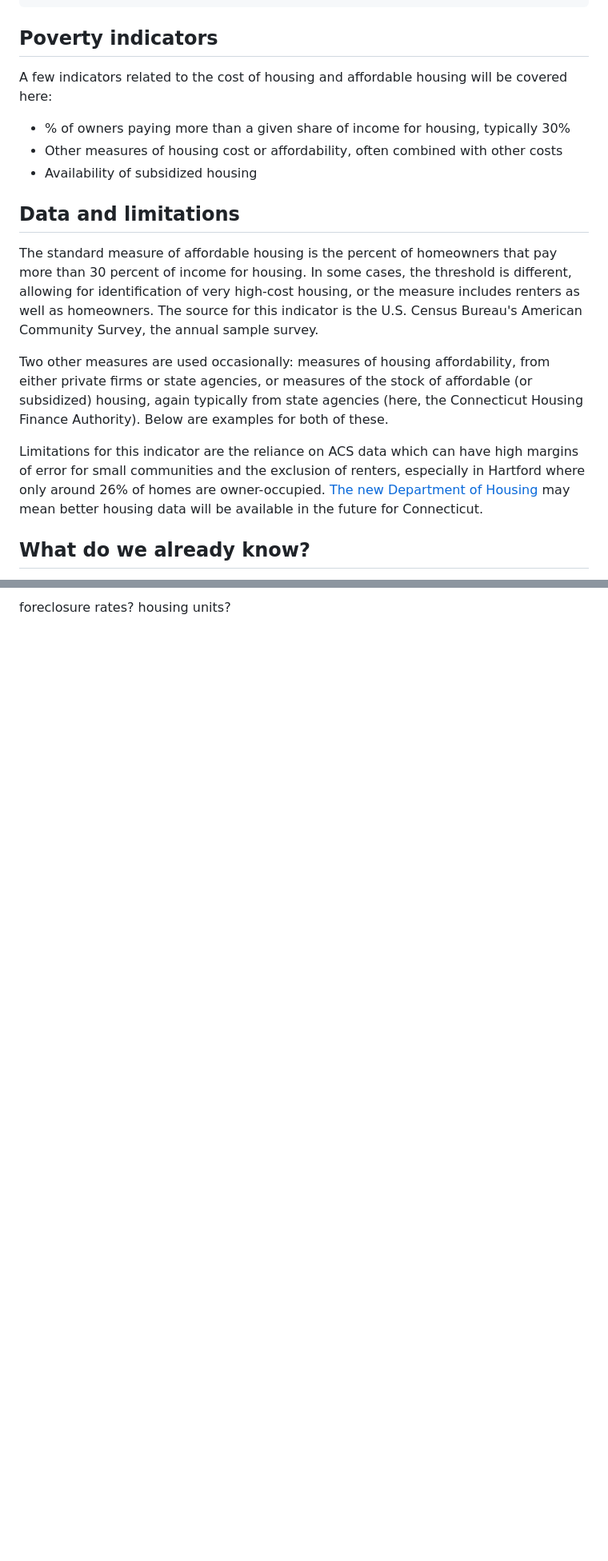
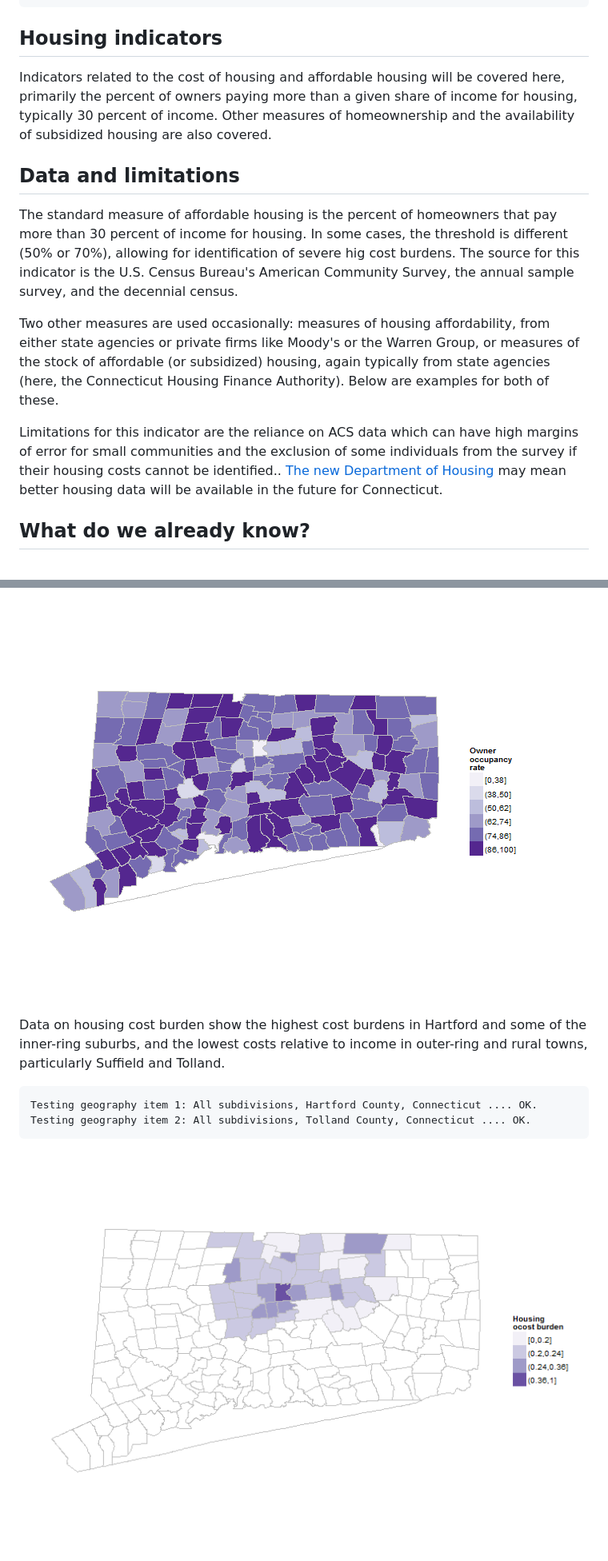
Before and after one commit to sgaul/housingcost, a Markdown page: index.md, 2 parts joined by grey strips. Shown: that part at 80% size. GitHub-like rendering; pictures changed too: assets/fig/unnamed-chunk-2.png (added), assets/fig/unnamed-chunk-3.png (added); blank space fills up the shorter version.

````diff
--- a/index.md
+++ b/index.md
@@ -10,20 +10,17 @@ ext_widgets : {rCharts: ["libraries/nvd3"]}
 mode        : selfcontained # {standalone, draft}
 ---
 
-## Poverty indicators
+## Housing indicators
 
-A few indicators related to the cost of housing and affordable housing will be covered here:
-* % of owners paying more than a given share of income for housing, typically 30%
-* Other measures of housing cost or affordability, often combined with other costs
-* Availability of subsidized housing
+Indicators related to the cost of housing and affordable housing will be covered here, primarily the percent of owners paying more than a given share of income for housing, typically 30 percent of income. Other measures of homeownership and the availability of subsidized housing are also covered.
 
 ## Data and limitations
 
-The standard measure of affordable housing is the percent of homeowners that pay more than 30 percent of income for housing. In some cases, the threshold is different, allowing for identification of very high-cost housing, or the measure includes renters as well as homeowners. The source for this indicator is the U.S. Census Bureau's American Community Survey, the annual sample survey.
+The standard measure of affordable housing is the percent of homeowners that pay more than 30 percent of income for housing. In some cases, the threshold is different (50% or 70%), allowing for identification of severe hig cost burdens. The source for this indicator is the U.S. Census Bureau's American Community Survey, the annual sample survey, and the decennial census.
 
-Two other measures are used occasionally: measures of housing affordability, from either private firms or state agencies, or measures of the stock of affordable (or subsidized) housing, again typically from state agencies (here, the Connecticut Housing Finance Authority). Below are examples for both of these.
+Two other measures are used occasionally: measures of housing affordability, from either state agencies or private firms like Moody's or the Warren Group, or measures of the stock of affordable (or subsidized) housing, again typically from state agencies (here, the Connecticut Housing Finance Authority). Below are examples for both of these.
 
-Limitations for this indicator are the reliance on ACS data which can have high margins of error for small communities and the exclusion of renters, especially in Hartford where only around 26% of homes are owner-occupied. [The new Department of Housing](http://www.ct.gov/doh/site/default.asp) may mean better housing data will be available in the future for Connecticut.
+Limitations for this indicator are the reliance on ACS data which can have high margins of error for small communities and the exclusion of some individuals from the survey if their housing costs cannot be identified.. [The new Department of Housing](http://www.ct.gov/doh/site/default.asp) may mean better housing data will be available in the future for Connecticut.
 
 ## What do we already know?
 
@@ -63,2 +51,15 @@ subsidized housing per 1000 - CHFA
 
-foreclosure rates? housing units?
+![plot of chunk unnamed-chunk-2](assets/fig/unnamed-chunk-2.png)
+
+
+Data on housing cost burden show the highest cost burdens in Hartford and some of the inner-ring suburbs, and the lowest costs relative to income in outer-ring and rural towns, particularly Suffield and Tolland.
+
+
+```
+Testing geography item 1: All subdivisions, Hartford County, Connecticut .... OK.
+Testing geography item 2: All subdivisions, Tolland County, Connecticut .... OK.
+```
+
+![plot of chunk unnamed-chunk-3](assets/fig/unnamed-chunk-3.png)
+
+
````
Also changed, not shown: other parts of index.md (+25 -12 lines), assets/fig/unnamed-chunk-1.png, assets/fig/unnamed-chunk-4.png (added), assets/fig/unnamed-chunk-5.png (added), assets/fig/unnamed-chunk-6.png (added), 3 other files.
